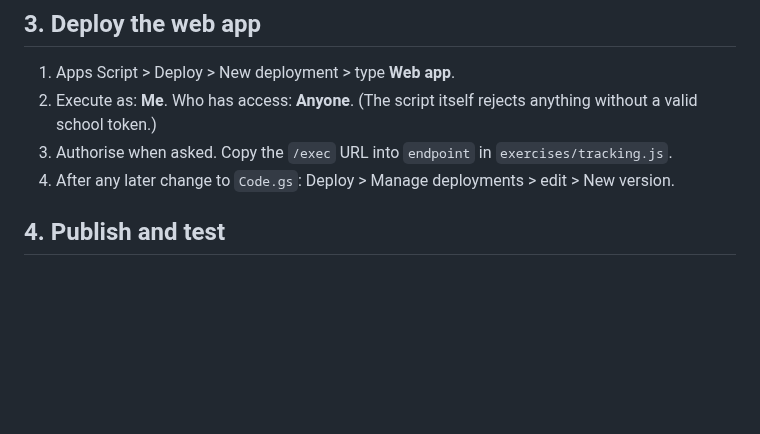
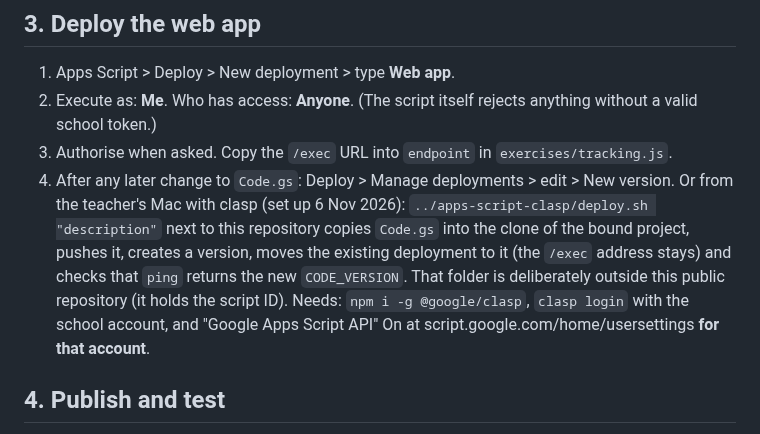
Before and after one commit to NoisyClassRoom/english-tools, a Markdown page: apps-script/SETUP.md, the part around the change. GitHub-like rendering; blank space fills up the shorter version.

Commit message:
SETUP: objava Code.gs s clasp (deploy.sh v mapi ob repozitoriju)
Co-Authored-By: Claude Opus 5.5 <noreply@anthropic.com>

```diff
--- a/apps-script/SETUP.md
+++ b/apps-script/SETUP.md
@@ -28,6 +28,11 @@ e-mail + score in a private Sheet is OK. Two things you need from the admin:
 2. Execute as: **Me**. Who has access: **Anyone**. (The script itself rejects anything without a valid school token.)
 3. Authorise when asked. Copy the `/exec` URL into `endpoint` in `exercises/tracking.js`.
 4. After any later change to `Code.gs`: Deploy > Manage deployments > edit > New version.
+   Or from the teacher's Mac with clasp (set up 6 Nov 2026): `../apps-script-clasp/deploy.sh "description"` next to this
+   repository copies `Code.gs` into the clone of the bound project, pushes it, creates a version, moves the existing
+   deployment to it (the `/exec` address stays) and checks that `ping` returns the new `CODE_VERSION`. That folder is
+   deliberately outside this public repository (it holds the script ID). Needs: `npm i -g @google/clasp`, `clasp login`
+   with the school account, and "Google Apps Script API" On at script.google.com/home/usersettings **for that account**.
 
 ## 4. Publish and test
 1. Commit `exercises/tracking.js` (with the two values). Wait ~10 minutes for GitHub Pages.
```
